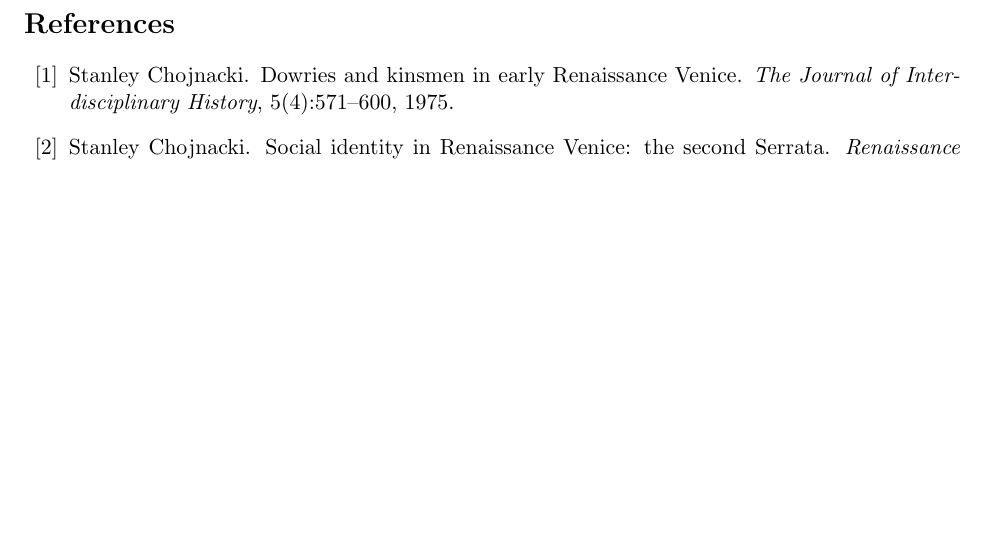
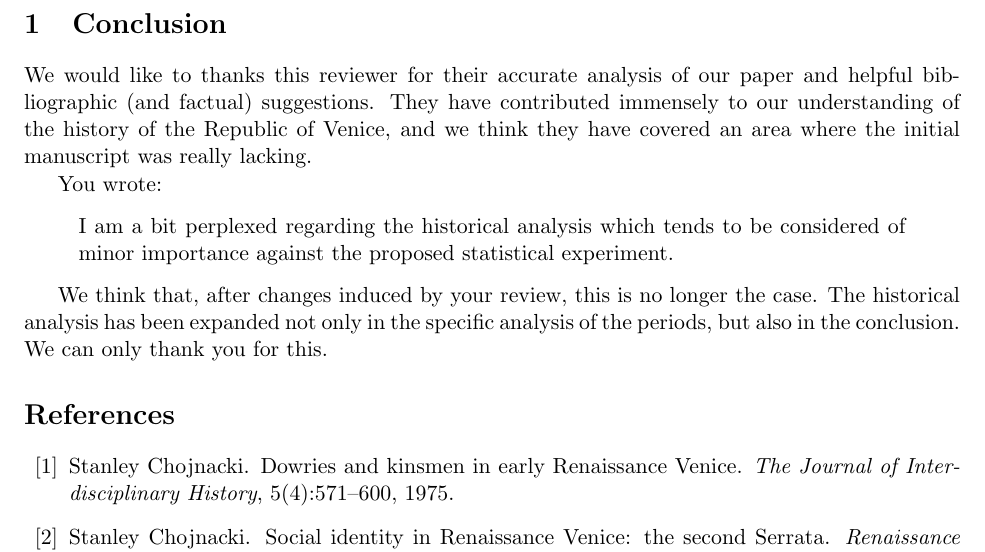
Before and after one commit to JJ/redes-venecia, a LaTeX document (letter-to-editors-mdpi-rev2.tex): part of page 9 of 9 before the commit and part of page 9 of 10 after it, cut at the place of the change, the shorter picture padded with empty space. Compiled offline with pdfLaTeX.

Commit message:
Concluding letter to reviewer

```diff
--- a/letter-to-editors-mdpi-rev2.tex
+++ b/letter-to-editors-mdpi-rev2.tex
@@ -585,6 +585,25 @@ services'' would be exchanged in that market: dowries and, well, persons for
 political influence and commercial alliances.
  \end{reply}
 
+ \section{Conclusion}
+
+ We would like to thanks this reviewer for their accurate analysis of our paper
+ and helpful bibliographic (and factual) suggestions. They have contributed
+ immensely to our understanding of the history of the Republic of Venice, and we
+ think they have covered an area where the initial manuscript was really
+ lacking.
+
+ You wrote:\begin{quote}
+    I am a bit perplexed regarding the historical
+analysis which tends to be considered of minor importance against the proposed
+statistical experiment.
+\end{quote}
+
+We think that, after changes induced by your review, this is no longer the
+case. The historical analysis has been expanded not only in the specific
+analysis of the periods, but also in the conclusion. We can only thank you for
+this.
+
 \bibliographystyle{unsrt}
 \bibliography{marriage,venice}
 \end{document}
```
